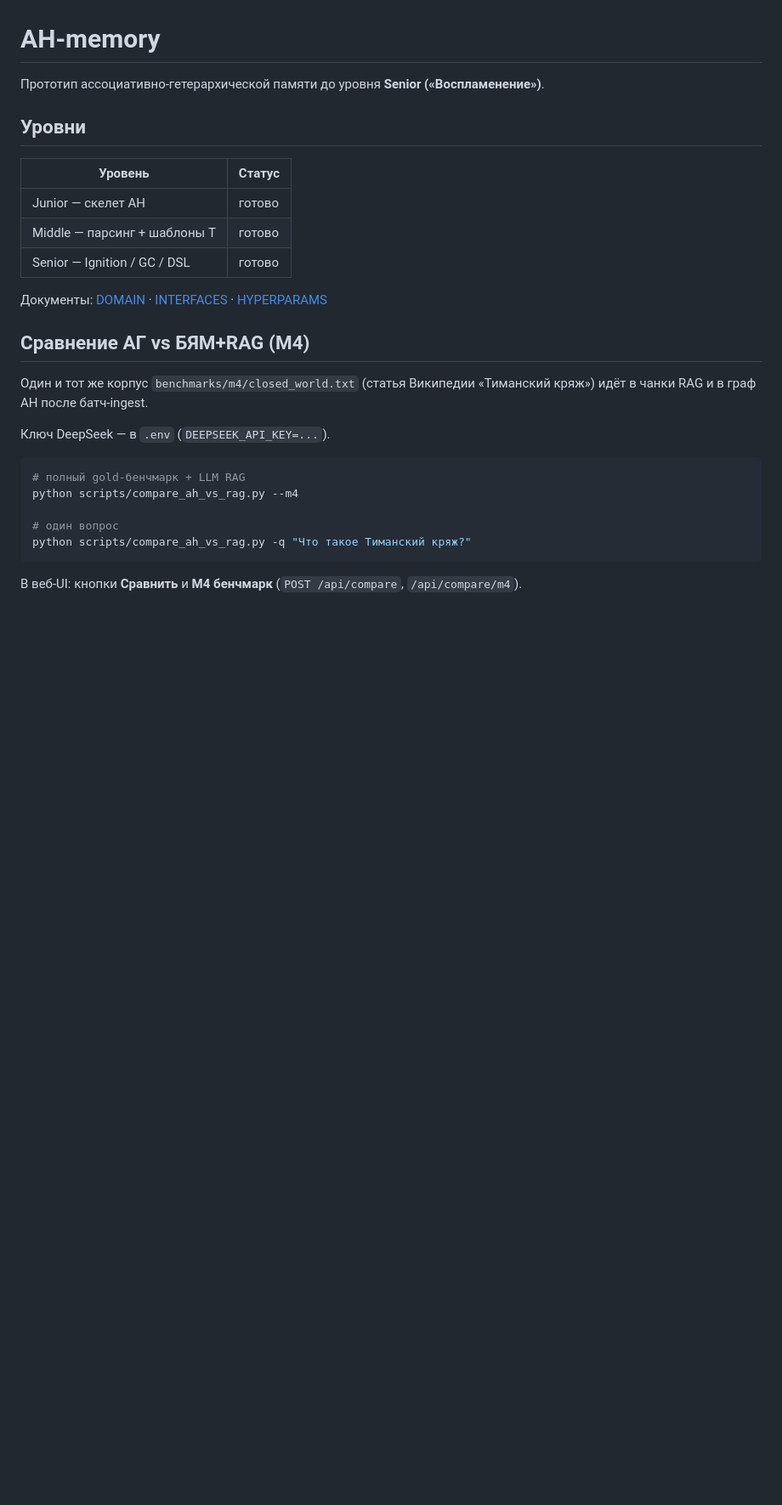
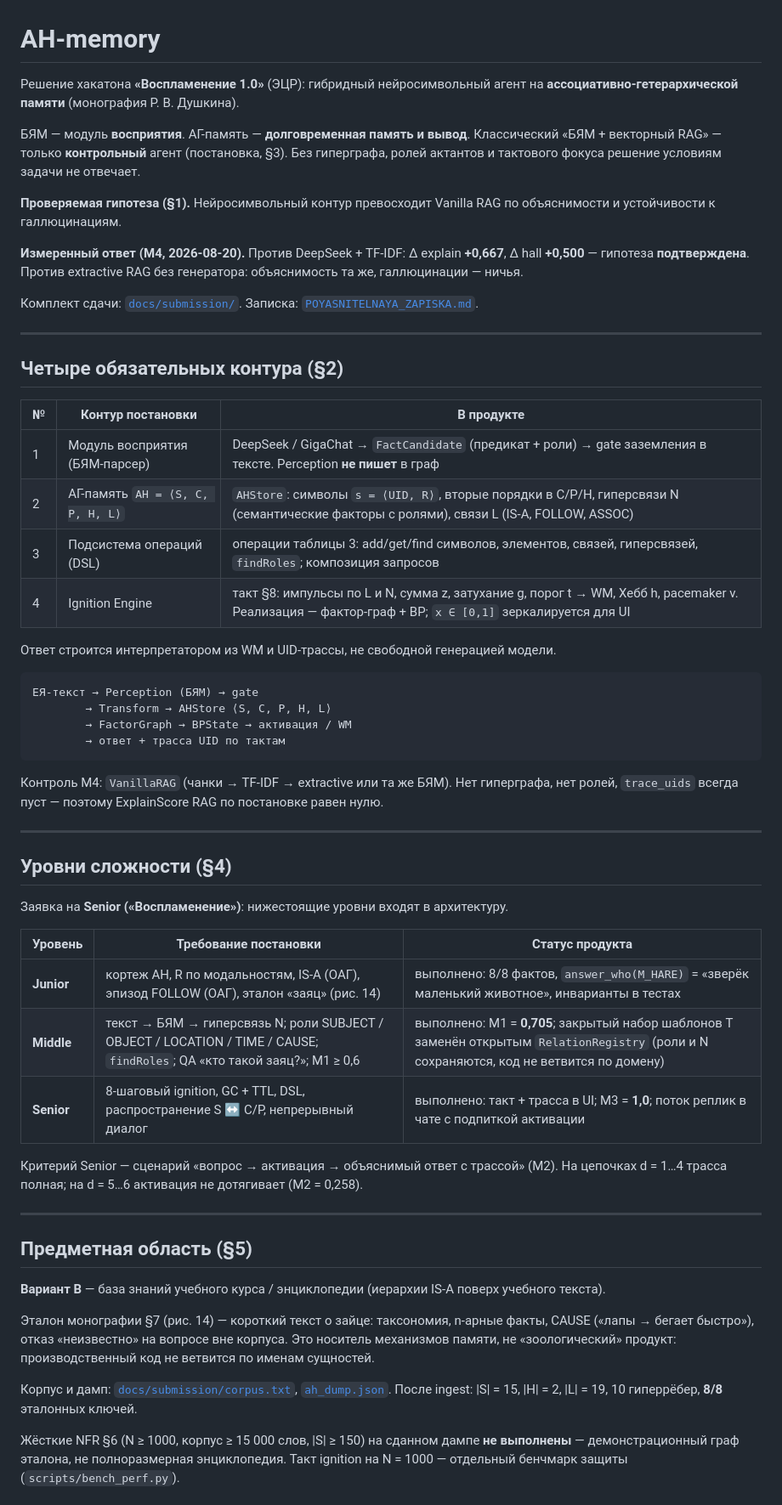
Before and after one commit to DecagoniC/AH-memory, a Markdown page: README.md, the part around one of its changes. Shown at 85% size. Rendered like a GitHub page; blank space fills up the shorter version.

````diff
--- a/README.md
+++ b/README.md
@@ -1,29 +1,60 @@
 # AH-memory
 
-Прототип ассоциативно-гетерархической памяти до уровня **Senior («Воспламенение»)**.
+Решение хакатона **«Воспламенение 1.0»** (ЭЦР): гибридный нейросимвольный агент на **ассоциативно-гетерархической памяти** (монография Р. В. Душкина).
 
-## Уровни
+БЯМ — модуль **восприятия**. АГ-память — **долговременная память и вывод**. Классический «БЯМ + векторный RAG» — только **контрольный** агент (постановка, §3). Без гиперграфа, ролей актантов и тактового фокуса решение условиям задачи не отвечает.
 
-| Уровень | Статус |
-|---------|--------|
-| Junior — скелет AH | готово |
-| Middle — парсинг + шаблоны T | готово |
-| Senior — Ignition / GC / DSL | готово |
+**Проверяемая гипотеза (§1).** Нейросимвольный контур превосходит Vanilla RAG по объяснимости и устойчивости к галлюцинациям.
 
-Документы: [DOMAIN](docs/DOMAIN.md) · [INTERFACES](docs/INTERFACES.md) · [HYPERPARAMS](docs/HYPERPARAMS.md)
+**Измеренный ответ (M4, 2026-08-20).** Против DeepSeek + TF-IDF: Δ explain **+0,667**, Δ hall **+0,500** — гипотеза **подтверждена**. Против extractive RAG без генератора: объяснимость та же, галлюцинации — ничья.
 
-## Сравнение АГ vs БЯМ+RAG (M4)
+Комплект сдачи: [`docs/submission/`](docs/submission/). Записка: [`POYASNITELNAYA_ZAPISKA.md`](docs/submission/POYASNITELNAYA_ZAPISKA.md).
 
-Один и тот же корпус `benchmarks/m4/closed_world.txt` (статья Википедии «Тиманский кряж») идёт в чанки RAG и в граф AH после батч-ingest.
+---
 
-Ключ DeepSeek — в `.env` (`DEEPSEEK_API_KEY=...`).
+## Четыре обязательных контура (§2)
 
-```bash
-# полный gold-бенчмарк + LLM RAG
-python scripts/compare_ah_vs_rag.py --m4
+| № | Контур постановки | В продукте |
+|---|-------------------|------------|
+| 1 | Модуль восприятия (БЯМ-парсер) | DeepSeek / GigaChat → `FactCandidate` (предикат + роли) → gate заземления в тексте. Perception **не пишет** в граф |
+| 2 | АГ-память `AH = ⟨S, C, P, H, L⟩` | `AHStore`: символы `s = ⟨UID, R⟩`, вторые порядки в C/P/H, гиперсвязи N (семантические факторы с ролями), связи L (IS-A, FOLLOW, ASSOC) |
+| 3 | Подсистема операций (DSL) | операции таблицы 3: add/get/find символов, элементов, связей, гиперсвязей, `findRoles`; композиция запросов |
+| 4 | Ignition Engine | такт §8: импульсы по L и N, сумма z, затухание g, порог t → WM, Хебб h, pacemaker ν. Реализация — фактор-граф + BP; `x ∈ [0,1]` зеркалируется для UI |
 
-# один вопрос
-python scripts/compare_ah_vs_rag.py -q "Что такое Тиманский кряж?"
+Ответ строится интерпретатором из WM и UID-трассы, не свободной генерацией модели.
+
+```text
+ЕЯ-текст → Perception (БЯМ) → gate
+        → Transform → AHStore ⟨S, C, P, H, L⟩
+        → FactorGraph → BPState → активация / WM
+        → ответ + трасса UID по тактам
 ```
 
-В веб-UI: кнопки **Сравнить** и **M4 бенчмарк** (`POST /api/compare`, `/api/compare/m4`).
+Контроль M4: `VanillaRAG` (чанки → TF-IDF → extractive или та же БЯМ). Нет гиперграфа, нет ролей, `trace_uids` всегда пуст — поэтому ExplainScore RAG по постановке равен нулю.
+
+---
+
+## Уровни сложности (§4)
+
+Заявка на **Senior («Воспламенение»)**: нижестоящие уровни входят в архитектуру.
+
+| Уровень | Требование постановки | Статус продукта |
+|---------|----------------------|-----------------|
+| **Junior** | кортеж AH, R по модальностям, IS-A (ОАГ), эпизод FOLLOW (ОАГ), эталон «заяц» (рис. 14) | выполнено: 8/8 фактов, `answer_who(M_HARE)` = «зверёк маленький животное», инварианты в тестах |
+| **Middle** | текст → БЯМ → гиперсвязь N; роли SUBJECT / OBJECT / LOCATION / TIME / CAUSE; `findRoles`; QA «кто такой заяц?»; M1 ≥ 0,6 | выполнено: M1 = **0,705**; закрытый набор шаблонов T заменён открытым `RelationRegistry` (роли и N сохраняются, код не ветвится по домену) |
+| **Senior** | 8-шаговый ignition, GC + TTL, DSL, распространение S ↔ C/P, непрерывный диалог | выполнено: такт + трасса в UI; M3 = **1,0**; поток реплик в чате с подпиткой активации |
+
+Критерий Senior — сценарий «вопрос → активация → объяснимый ответ с трассой» (M2). На цепочках d = 1…4 трасса полная; на d = 5…6 активация не дотягивает (M2 = 0,258).
+
+---
+
+## Предметная область (§5)
+
+**Вариант В** — база знаний учебного курса / энциклопедии (иерархии IS-A поверх учебного текста).
+
+Эталон монографии §7 (рис. 14) — короткий текст о зайце: таксономия, n-арные факты, CAUSE («лапы → бегает быстро»), отказ «неизвестно» на вопросе вне корпуса. Это носитель механизмов памяти, не «зоологический» продукт: производственный код не ветвится по именам сущностей.
+
+Корпус и дамп: [`docs/submission/corpus.txt`](docs/submission/corpus.txt), [`ah_dump.json`](docs/submission/ah_dump.json). После ingest: |S| = 15, |H| = 2, |L| = 19, 10 гиперрёбер, **8/8** эталонных ключей.
+
+Жёсткие NFR §6 (N ≥ 1000, корпус ≥ 15 000 слов, |S| ≥ 150) на сданном дампе **не выполнены** — демонстрационный граф эталона, не полноразмерная энциклопедия. Такт ignition на N = 1000 — отдельный бенчмарк защиты (`scripts/bench_perf.py`).
+
````
Also changed, not shown: other parts of README.md (+52 -210 lines).
